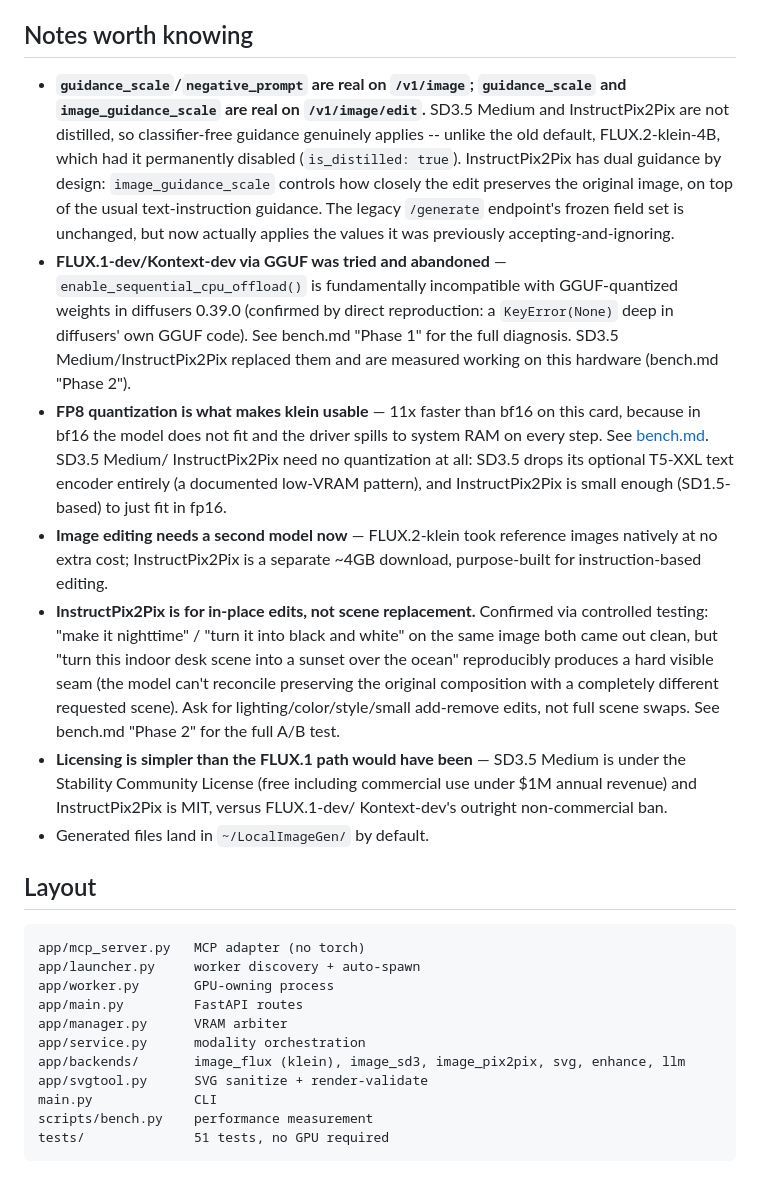
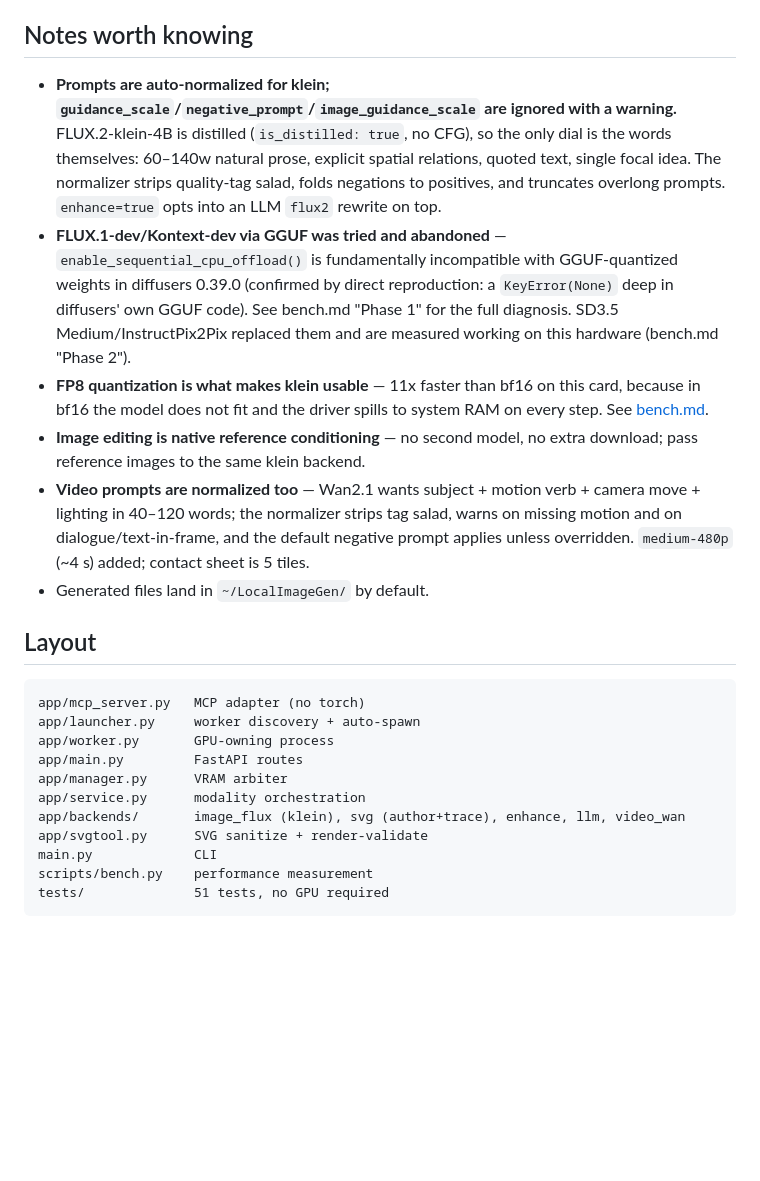
Before and after one commit to sreekar2403/LocalImageGen, a Markdown page: README.md, the part around one of its changes. Rendered like a GitHub page; blank space fills up the shorter version.

```diff
--- a/README.md
+++ b/README.md
@@ -81,15 +69,7 @@ See [docs/mcp-registration.md](docs/mcp-registration.md).
 
 ## Notes worth knowing
 
-- **`guidance_scale`/`negative_prompt` are real on `/v1/image`; `guidance_scale`
-  and `image_guidance_scale` are real on `/v1/image/edit`.** SD3.5 Medium and
-  InstructPix2Pix are not distilled, so classifier-free guidance genuinely
-  applies -- unlike the old default, FLUX.2-klein-4B, which had it
-  permanently disabled (`is_distilled: true`). InstructPix2Pix has dual
-  guidance by design: `image_guidance_scale` controls how closely the edit
-  preserves the original image, on top of the usual text-instruction
-  guidance. The legacy `/generate` endpoint's frozen field set is unchanged,
-  but now actually applies the values it was previously accepting-and-ignoring.
+- **Prompts are auto-normalized for klein; `guidance_scale`/`negative_prompt`/`image_guidance_scale` are ignored with a warning.** FLUX.2-klein-4B is distilled (`is_distilled: true`, no CFG), so the only dial is the words themselves: 60–140w natural prose, explicit spatial relations, quoted text, single focal idea. The normalizer strips quality-tag salad, folds negations to positives, and truncates overlong prompts. `enhance=true` opts into an LLM `flux2` rewrite on top.
 - **FLUX.1-dev/Kontext-dev via GGUF was tried and abandoned** —
   `enable_sequential_cpu_offload()` is fundamentally incompatible with
   GGUF-quantized weights in diffusers 0.39.0 (confirmed by direct
@@ -98,25 +78,9 @@ See [docs/mcp-registration.md](docs/mcp-registration.md).
   replaced them and are measured working on this hardware (bench.md "Phase 2").
 - **FP8 quantization is what makes klein usable** — 11x faster than bf16 on
   this card, because in bf16 the model does not fit and the driver spills to
-  system RAM on every step. See [bench.md](bench.md). SD3.5 Medium/
-  InstructPix2Pix need no quantization at all: SD3.5 drops its optional
-  T5-XXL text encoder entirely (a documented low-VRAM pattern), and
-  InstructPix2Pix is small enough (SD1.5-based) to just fit in fp16.
-- **Image editing needs a second model now** — FLUX.2-klein took reference
-  images natively at no extra cost; InstructPix2Pix is a separate ~4GB
-  download, purpose-built for instruction-based editing.
-- **InstructPix2Pix is for in-place edits, not scene replacement.** Confirmed
-  via controlled testing: "make it nighttime" / "turn it into black and
-  white" on the same image both came out clean, but "turn this indoor desk
-  scene into a sunset over the ocean" reproducibly produces a hard visible
-  seam (the model can't reconcile preserving the original composition with a
-  completely different requested scene). Ask for lighting/color/style/small
-  add-remove edits, not full scene swaps. See bench.md "Phase 2" for the full
-  A/B test.
-- **Licensing is simpler than the FLUX.1 path would have been** — SD3.5
-  Medium is under the Stability Community License (free including commercial
-  use under $1M annual revenue) and InstructPix2Pix is MIT, versus FLUX.1-dev/
-  Kontext-dev's outright non-commercial ban.
+  system RAM on every step. See [bench.md](bench.md).
+- **Image editing is native reference conditioning** — no second model, no extra download; pass reference images to the same klein backend.
+- **Video prompts are normalized too** — Wan2.1 wants subject + motion verb + camera move + lighting in 40–120 words; the normalizer strips tag salad, warns on missing motion and on dialogue/text-in-frame, and the default negative prompt applies unless overridden. `medium-480p` (~4 s) added; contact sheet is 5 tiles.
 - Generated files land in `~/LocalImageGen/` by default.
 
 ## Layout
@@ -128,7 +92,7 @@ app/worker.py       GPU-owning process
 app/main.py         FastAPI routes
 app/manager.py      VRAM arbiter
 app/service.py      modality orchestration
-app/backends/       image_flux (klein), image_sd3, image_pix2pix, svg, enhance, llm
+app/backends/       image_flux (klein), svg (author+trace), enhance, llm, video_wan
 app/svgtool.py      SVG sanitize + render-validate
 main.py             CLI
 scripts/bench.py    performance measurement
```
Also changed, not shown: other parts of README.md (+15 -27 lines), 1 other file.
